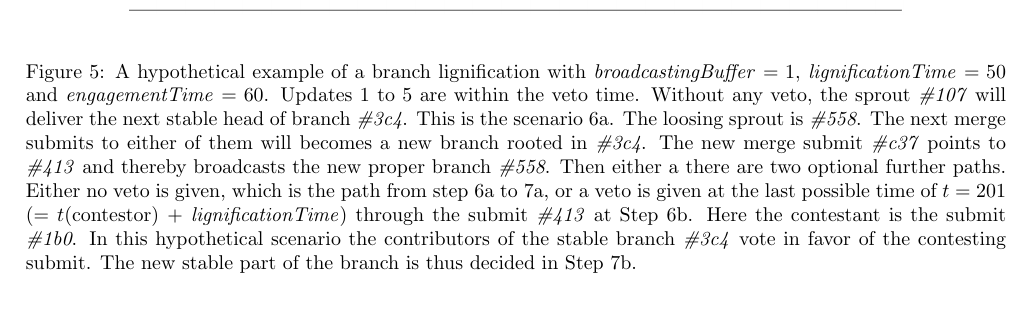
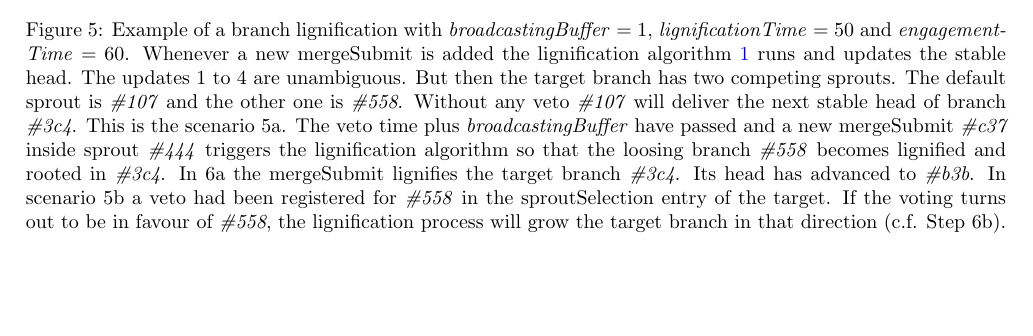
Before and after one commit to Lakat-OS/whitepaper, a LaTeX paper (src/main.tex): part of page 16 of 16 before the commit and part of page 14 of 16 after it, cut so that both start at the same text. Compiled offline with pdfLaTeX.

Commit message:
changes to the lignification process

```diff
--- a/src/main.tex
+++ b/src/main.tex
@@ -426,9 +426,9 @@ In practice the broadcasting and lignification can be automated by a script so t
 
 \begin{figure}[h!]
   \begin{center}
-    \includegraphics[width=0.79\textwidth]{src/img/LignificationProcessV6.png}
+    \includegraphics[width=0.82\textwidth]{src/img/LignificationProcessV7.png}
 \end{center}
- \caption{A hypothetical example of a branch lignification with \textit{broadcastingBuffer} $=1$, \textit{lignificationTime} $=50$ and \textit{engagementTime} $=60$. Updates 1 to 5 are within the veto time. Without any veto, the sprout \textit{\#107} will deliver the next stable head of branch \textit{\#3c4}. This is the scenario 6a. The loosing sprout is \textit{\#558}. The next merge submits to either of them will becomes a new branch rooted in \textit{\#3c4}. The new merge submit \textit{\#c37} points to \textit{\#413} and thereby broadcasts the new proper branch \textit{\#558}.  Then either a there are two optional further paths. Either no veto is given, which is the path from step 6a to 7a, or a veto is given at the last possible time of $t=201$ ($=t$(contestor) + \textit{lignificationTime}) through the submit \textit{\#413} at Step 6b. Here the contestant is the submit \textit{\#1b0}. In this hypothetical scenario the contributors of the stable branch \textit{\#3c4} vote in favor of the contesting submit. The new stable part of the branch is thus decided in Step 7b.}
+ \caption{Example of a branch lignification with \textit{broadcastingBuffer} $=1$, \textit{lignificationTime} $=50$ and \textit{engagementTime} $=60$. Whenever a new mergeSubmit is added the lignification algorithm \ref{alg:lignification} runs and updates the stable head. The updates 1 to 4 are unambiguous. But then the target branch has two competing sprouts. The default sprout is \textit{\#107} and the other one is \textit{\#558}. Without any veto \textit{\#107} will deliver the next stable head of branch \textit{\#3c4}. This is the scenario 5a. The veto time plus \textit{broadcastingBuffer} have passed and a new mergeSubmit \textit{\#c37} inside sprout \textit{\#444} triggers the lignification algorithm so that the loosing branch \textit{\#558} becomes lignified and rooted in \textit{\#3c4}. In 6a the mergeSubmit lignifies the target branch \textit{\#3c4}. Its head has advanced to \textit{\#b3b}. In scenario 5b a veto had been registered for \textit{\#558} in the sproutSelection entry of the target. If the voting turns out to be in favour of \textit{\#558}, the lignification process will grow the target branch in that direction (c.f. Step 6b).}
  \label{fig:bufferbranches}
 \end{figure}
 
```
Also changed, not shown: dist/main.pdf, src/img/LignificationProcessV5.png (deleted), src/img/LignificationProcessV6.png (deleted), src/img/LignificationProcessV7.png (added).
